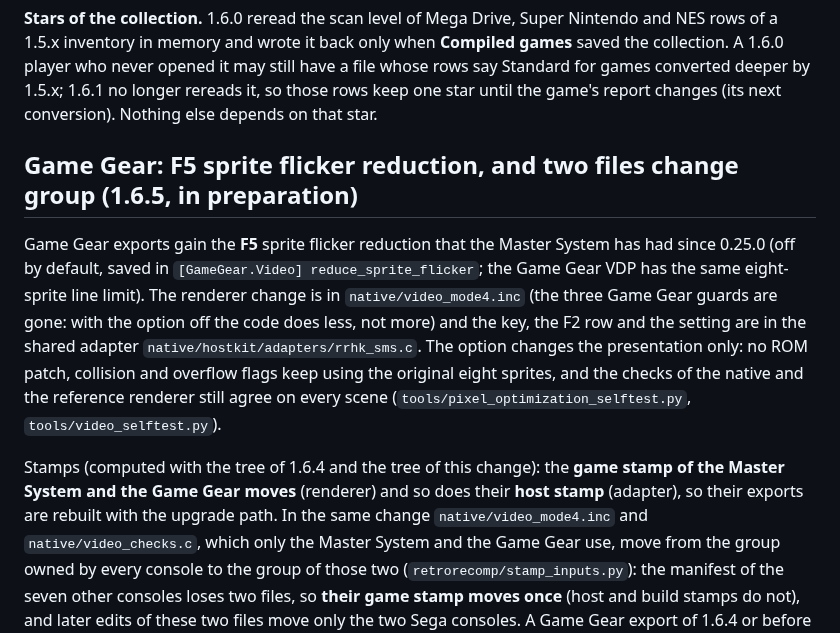
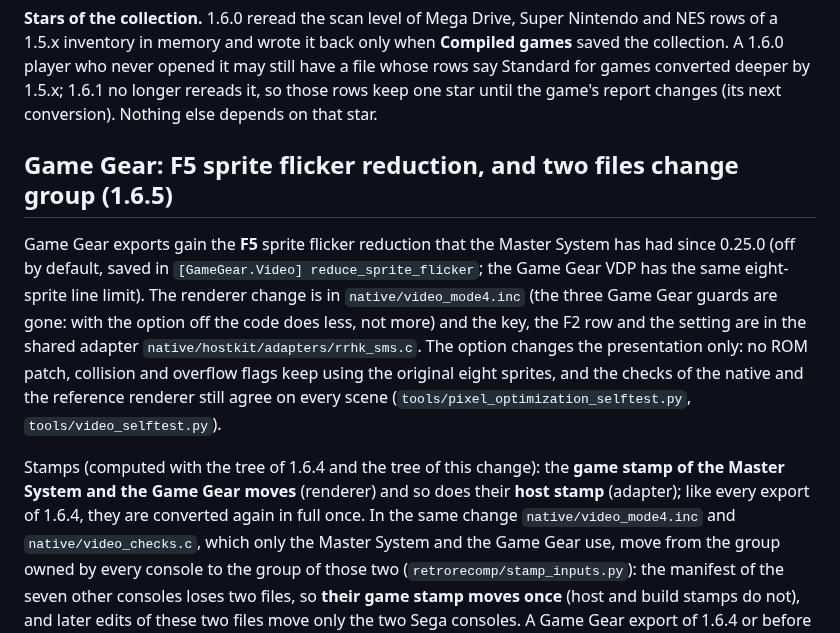
Before and after one commit to ArthurReboulSalze/RetroRecomp, a Markdown page: docs/UPGRADES.md, the part around the change. GitHub-like rendering.

```diff
--- a/docs/UPGRADES.md
+++ b/docs/UPGRADES.md
@@ -207,7 +207,7 @@ in memory and wrote it back only when **Compiled games** saved the collection. A
 still have a file whose rows say Standard for games converted deeper by 1.5.x; 1.6.1 no longer rereads it, so those rows
 keep one star until the game's report changes (its next conversion). Nothing else depends on that star.
 
-## Game Gear: F5 sprite flicker reduction, and two files change group (1.6.5, in preparation)
+## Game Gear: F5 sprite flicker reduction, and two files change group (1.6.5)
 
 Game Gear exports gain the **F5** sprite flicker reduction that the Master System has had since 0.25.0 (off by default, saved in
 `[GameGear.Video] reduce_sprite_flicker`; the Game Gear VDP has the same eight-sprite line limit). The renderer change is in
@@ -217,7 +217,7 @@ ROM patch, collision and overflow flags keep using the original eight sprites, a
 renderer still agree on every scene (`tools/pixel_optimization_selftest.py`, `tools/video_selftest.py`).
 
 Stamps (computed with the tree of 1.6.4 and the tree of this change): the **game stamp of the Master System and the Game Gear moves**
-(renderer) and so does their **host stamp** (adapter), so their exports are rebuilt with the upgrade path. In the same change
+(renderer) and so does their **host stamp** (adapter); like every export of 1.6.4, they are converted again in full once. In the same change
 `native/video_mode4.inc` and `native/video_checks.c`, which only the Master System and the Game Gear use, move from the group
 owned by every console to the group of those two (`retrorecomp/stamp_inputs.py`): the manifest of the seven other consoles loses
 two files, so **their game stamp moves once** (host and build stamps do not), and later edits of these two files move only the
```
Also changed, not shown: docs/KNOWN_FAILURES.md (+3 -1 lines).
